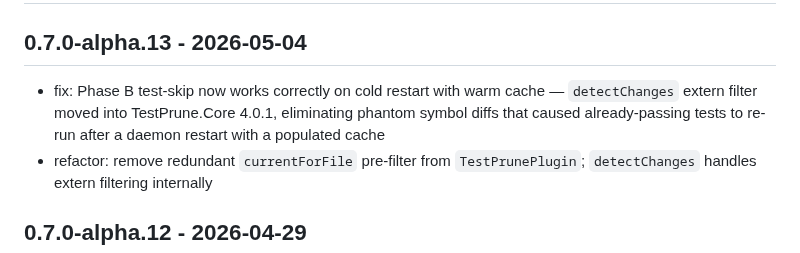
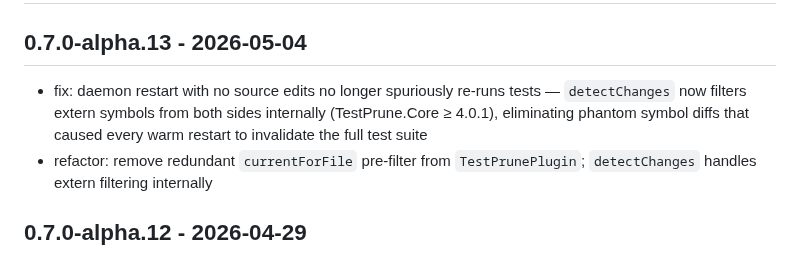
Before and after one commit to michaelglass/FsHotWatch, a Markdown page: src/FsHotWatch.TestPrune/CHANGELOG.md, the part around the change. GitHub-like rendering.

```diff
--- a/src/FsHotWatch.TestPrune/CHANGELOG.md
+++ b/src/FsHotWatch.TestPrune/CHANGELOG.md
@@ -4,7 +4,7 @@
 
 ## 0.7.0-alpha.13 - 2026-05-04
 
-- fix: Phase B test-skip now works correctly on cold restart with warm cache — `detectChanges` extern filter moved into TestPrune.Core 4.0.1, eliminating phantom symbol diffs that caused already-passing tests to re-run after a daemon restart with a populated cache
+- fix: daemon restart with no source edits no longer spuriously re-runs tests — `detectChanges` now filters extern symbols from both sides internally (TestPrune.Core ≥ 4.0.1), eliminating phantom symbol diffs that caused every warm restart to invalidate the full test suite
 - refactor: remove redundant `currentForFile` pre-filter from `TestPrunePlugin`; `detectChanges` handles extern filtering internally
 
 ## 0.7.0-alpha.12 - 2026-04-29
```
Also changed, not shown: CHANGELOG.md (+4 -2 lines).
